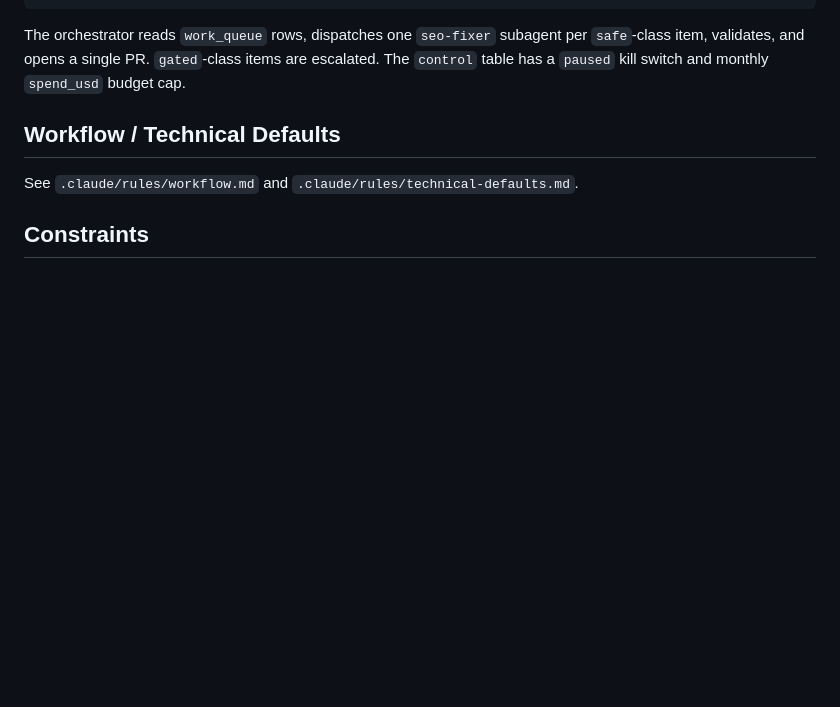
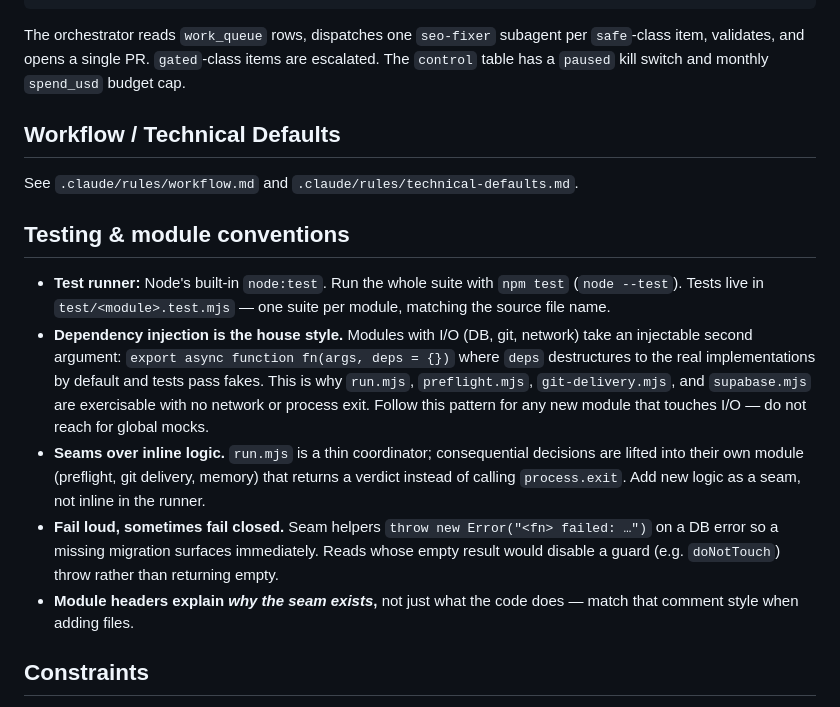
Before and after one commit to BuildSmarterAI/maxx-seo-agent, a Markdown page: .claude/CLAUDE.md, the part around the change. Rendered like a GitHub page; blank space fills up the shorter version.

```diff
--- a/.claude/CLAUDE.md
+++ b/.claude/CLAUDE.md
@@ -56,6 +56,27 @@ The `control` table has a `paused` kill switch and monthly `spend_usd` budget ca
 
 See `.claude/rules/workflow.md` and `.claude/rules/technical-defaults.md`.
 
+## Testing & module conventions
+
+- **Test runner:** Node's built-in `node:test`. Run the whole suite with `npm test`
+  (`node --test`). Tests live in `test/<module>.test.mjs` — one suite per module,
+  matching the source file name.
+- **Dependency injection is the house style.** Modules with I/O (DB, git, network) take
+  an injectable second argument: `export async function fn(args, deps = {})` where `deps`
+  destructures to the real implementations by default and tests pass fakes. This is why
+  `run.mjs`, `preflight.mjs`, `git-delivery.mjs`, and `supabase.mjs` are exercisable with
+  no network or process exit. Follow this pattern for any new module that touches I/O —
+  do not reach for global mocks.
+- **Seams over inline logic.** `run.mjs` is a thin coordinator; consequential decisions
+  are lifted into their own module (preflight, git delivery, memory) that returns a
+  verdict instead of calling `process.exit`. Add new logic as a seam, not inline in the
+  runner.
+- **Fail loud, sometimes fail closed.** Seam helpers `throw new Error("<fn> failed: …")`
+  on a DB error so a missing migration surfaces immediately. Reads whose empty result
+  would disable a guard (e.g. `doNotTouch`) throw rather than returning empty.
+- **Module headers explain *why the seam exists*,** not just what the code does — match
+  that comment style when adding files.
+
 ## Constraints
 
 - Never push to `main` directly. All changes go through a `seo/auto-*` branch → PR →
```
Also changed, not shown: ONBOARDING.md (added, +185 -0 lines).
